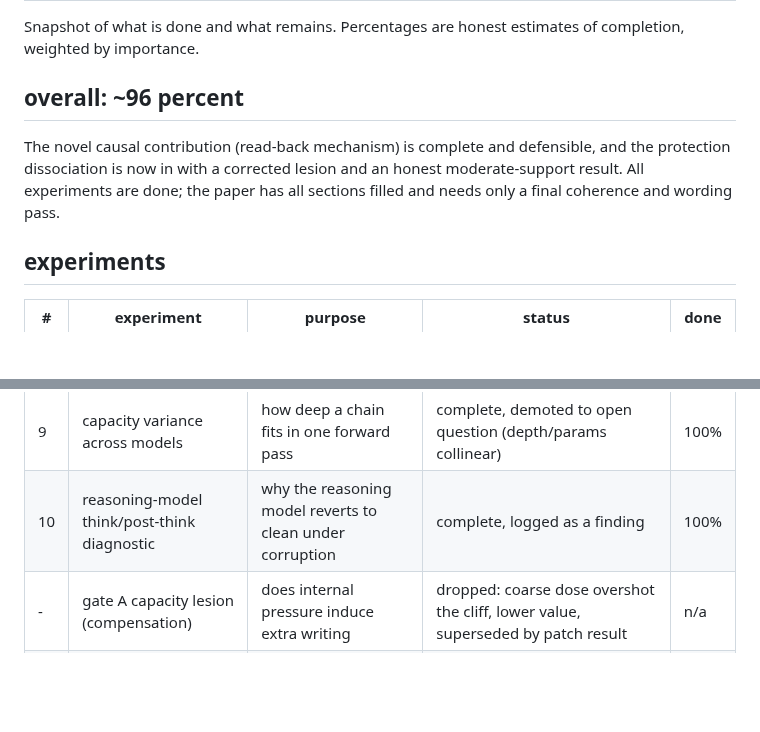
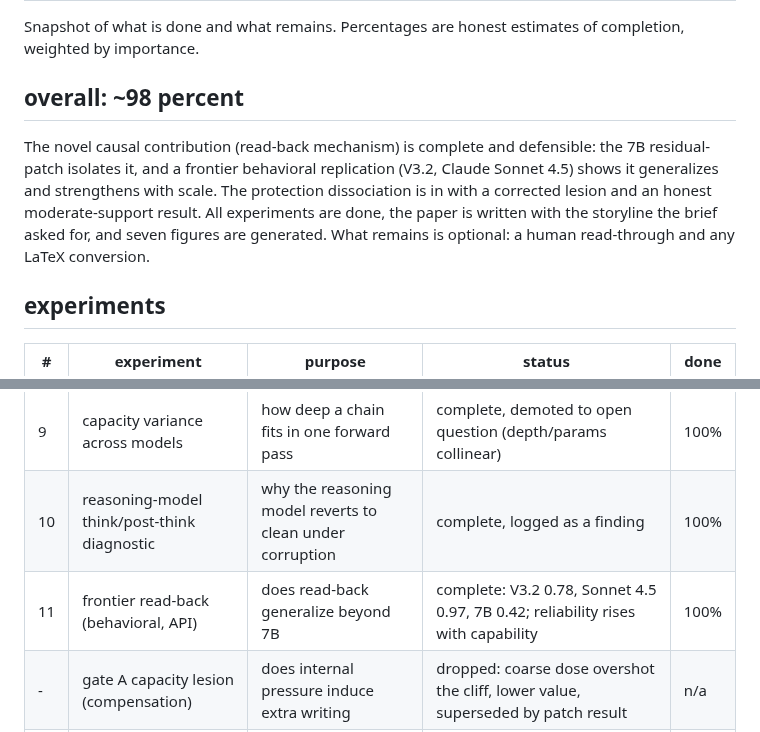
Before and after one commit to lijuliana/CS2881R-HW0, a Markdown page: notes/status.md, 2 parts joined by grey strips. Drawn GitHub-style; blank space fills up the shorter version.

Commit message:
status: ~98%, frontier read-back complete as experiment 11

```diff
--- a/notes/status.md
+++ b/notes/status.md
@@ -2,9 +2,9 @@
 
 Snapshot of what is done and what remains. Percentages are honest estimates of completion, weighted by importance.
 
-## overall: ~96 percent
+## overall: ~98 percent
 
-The novel causal contribution (read-back mechanism) is complete and defensible, and the protection dissociation is now in with a corrected lesion and an honest moderate-support result. All experiments are done; the paper has all sections filled and needs only a final coherence and wording pass.
+The novel causal contribution (read-back mechanism) is complete and defensible: the 7B residual-patch isolates it, and a frontier behavioral replication (V3.2, Claude Sonnet 4.5) shows it generalizes and strengthens with scale. The protection dissociation is in with a corrected lesion and an honest moderate-support result. All experiments are done, the paper is written with the storyline the brief asked for, and seven figures are generated. What remains is optional: a human read-through and any LaTeX conversion.
 
 ## experiments
 
@@ -20,6 +20,7 @@ The novel causal contribution (read-back mechanism) is complete and defensible,
 | 8 | protection dissociation (causal) | do internal lesions hurt parallel storage more than serial chains | complete (corrected lesion): internal lesion hurts entity ~3x more than chains where both have headroom, robust to layer window; blunt-lesion caveat at high d reported honestly | 100% |
 | 9 | capacity variance across models | how deep a chain fits in one forward pass | complete, demoted to open question (depth/params collinear) | 100% |
 | 10 | reasoning-model think/post-think diagnostic | why the reasoning model reverts to clean under corruption | complete, logged as a finding | 100% |
+| 11 | frontier read-back (behavioral, API) | does read-back generalize beyond 7B | complete: V3.2 0.78, Sonnet 4.5 0.97, 7B 0.42; reliability rises with capability | 100% |
 | - | gate A capacity lesion (compensation) | does internal pressure induce extra writing | dropped: coarse dose overshot the cliff, lower value, superseded by patch result | n/a |
 | - | eviction probe | does the internal copy decay after writing | dropped: invalid as built (review), subsumed by the patch result | n/a |
 | - | dag de-circularization | necessity on non-accumulated task | ran, inconclusive (externalization non-discriminating), reported honestly | n/a |
```
